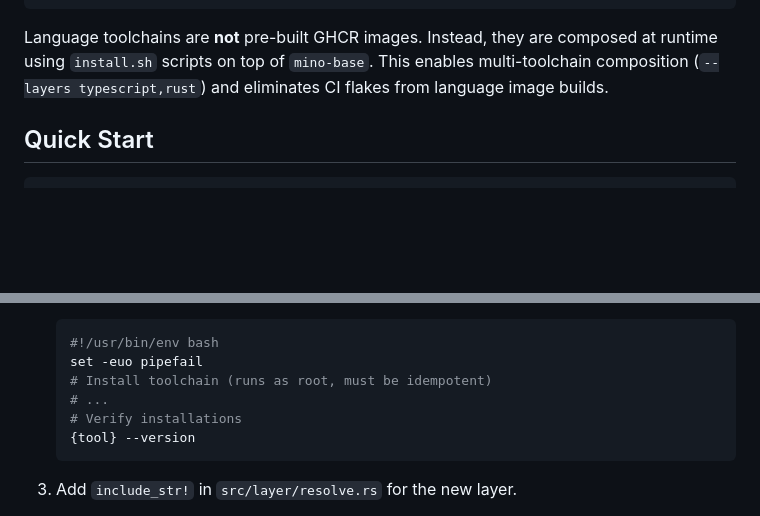
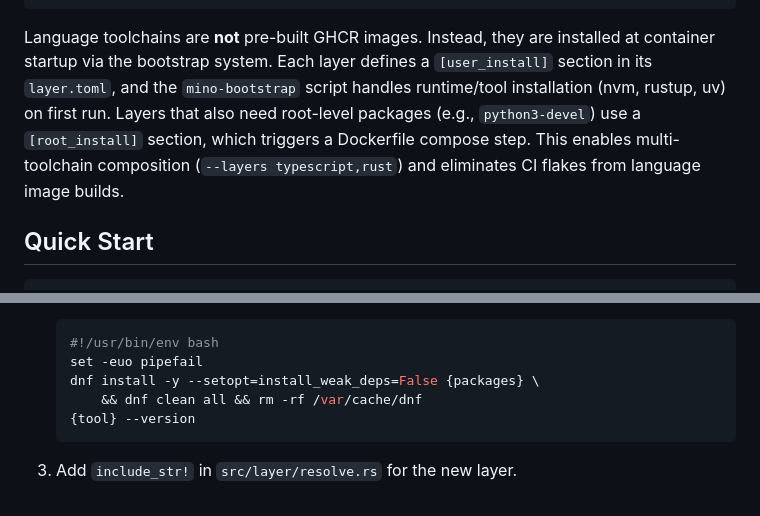
Before and after one commit to dean0x/mino, a Markdown page: images/README.md, 2 parts joined by grey strips. Rendered like a GitHub page; blank space fills up the shorter version.

````diff
--- a/images/README.md
+++ b/images/README.md
@@ -23,7 +23,7 @@ Mino uses a single pre-built base image (`mino-base`) combined with a layer comp
 └───────────────┘ └───────────────┘ └───────────────┘
 ```
 
-Language toolchains are **not** pre-built GHCR images. Instead, they are composed at runtime using `install.sh` scripts on top of `mino-base`. This enables multi-toolchain composition (`--layers typescript,rust`) and eliminates CI flakes from language image builds.
+Language toolchains are **not** pre-built GHCR images. Instead, they are installed at container startup via the bootstrap system. Each layer defines a `[user_install]` section in its `layer.toml`, and the `mino-bootstrap` script handles runtime/tool installation (nvm, rustup, uv) on first run. Layers that also need root-level packages (e.g., `python3-devel`) use a `[root_install]` section, which triggers a Dockerfile compose step. This enables multi-toolchain composition (`--layers typescript,rust`) and eliminates CI flakes from language image builds.
 
 ## Quick Start
 
@@ -162,9 +211,8 @@ Both are compiled into the `mino` binary via `include_str!`. At runtime, `--imag
    ```bash
    #!/usr/bin/env bash
    set -euo pipefail
-   # Install toolchain (runs as root, must be idempotent)
-   # ...
-   # Verify installations
+   dnf install -y --setopt=install_weak_deps=False {packages} \
+       && dnf clean all && rm -rf /var/cache/dnf
    {tool} --version
    ```
 
````
Also changed, not shown: other parts of images/README.md (+73 -24 lines).
